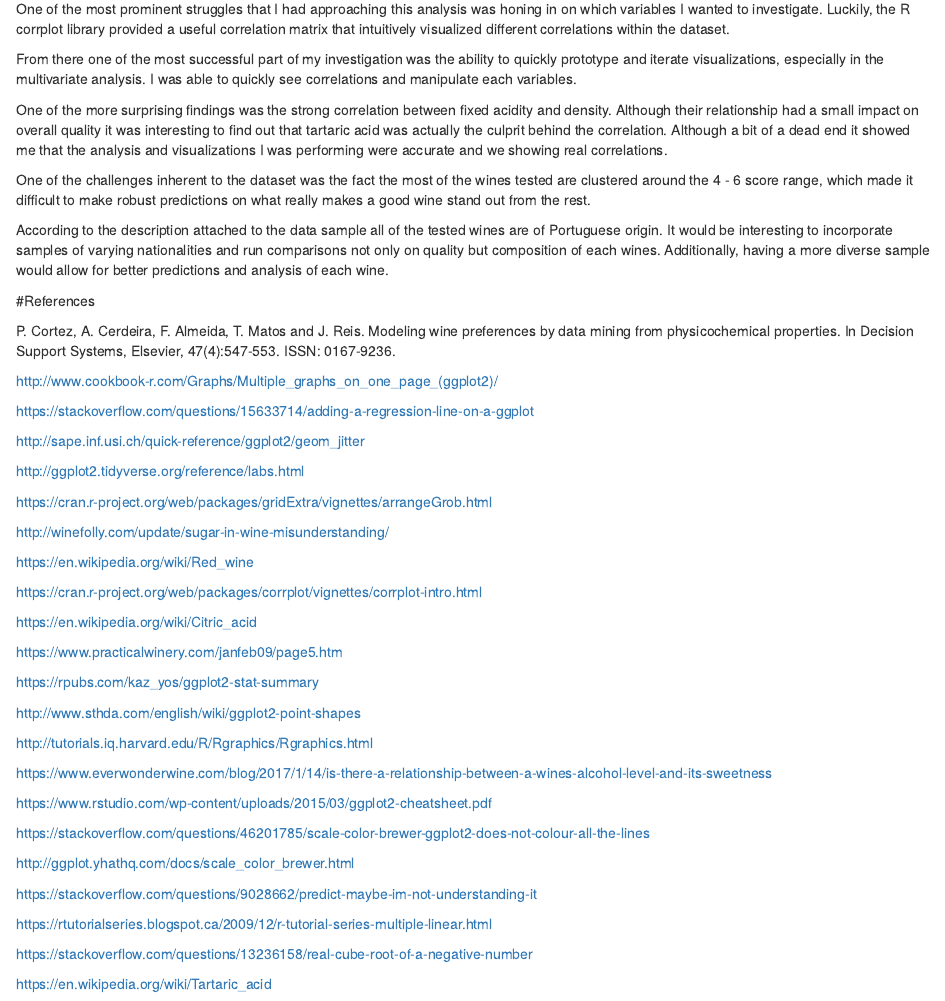
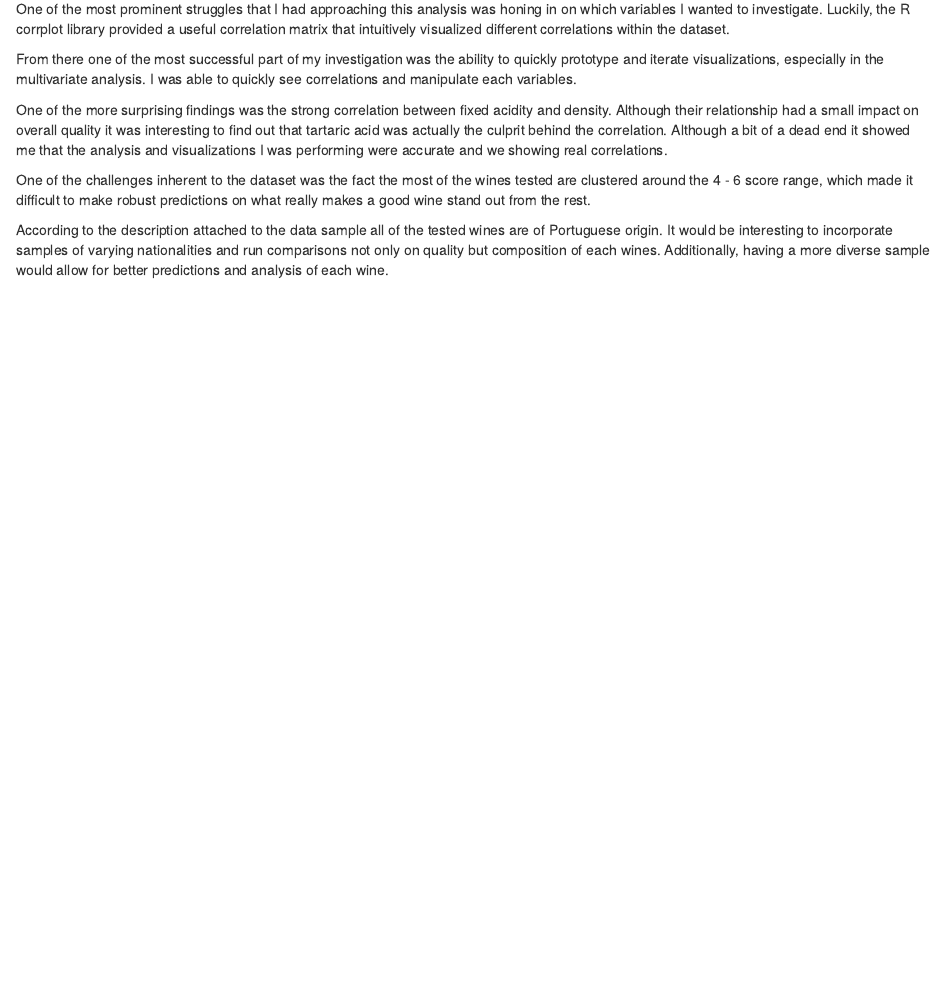
Before and after one commit to tonianev/Multivariate-Analaysis-Using-R, an R Markdown document (RedWineAnalysis by Toni Anev.rmd): the page in a window 1100 px wide, from 4110 px down. Rendered offline with R 4.5, knitr and Pandoc, with nearby package versions; the code chunks are not run, so their results and figures are left out.

Commit message:
Removed references to put into separate file.

```diff
--- a/RedWineAnalysis by Toni Anev.rmd
+++ b/RedWineAnalysis by Toni Anev.rmd
@@ -890,51 +888,3 @@ are of Portuguese  origin. It would be interesting to incorporate samples of
 varying nationalities and run comparisons not only on quality but composition of
 each wines. Additionally, having a more diverse sample would allow for better
 predictions and analysis  of each wine.
-
-#References
-
-P. Cortez, A. Cerdeira, F. Almeida, T. Matos and J. Reis.
-Modeling wine preferences by data mining from physicochemical properties.
-In Decision Support Systems, Elsevier, 47(4):547-553. ISSN: 0167-9236.
-
-http://www.cookbook-r.com/Graphs/Multiple_graphs_on_one_page_(ggplot2)/
-
-https://stackoverflow.com/questions/15633714/adding-a-regression-line-on-a-ggplot
-
-http://sape.inf.usi.ch/quick-reference/ggplot2/geom_jitter
-
-http://ggplot2.tidyverse.org/reference/labs.html
-
-https://cran.r-project.org/web/packages/gridExtra/vignettes/arrangeGrob.html
-
-http://winefolly.com/update/sugar-in-wine-misunderstanding/
-
-https://en.wikipedia.org/wiki/Red_wine
-
-https://cran.r-project.org/web/packages/corrplot/vignettes/corrplot-intro.html
-
-https://en.wikipedia.org/wiki/Citric_acid
-
-https://www.practicalwinery.com/janfeb09/page5.htm
-
-https://rpubs.com/kaz_yos/ggplot2-stat-summary
-
-http://www.sthda.com/english/wiki/ggplot2-point-shapes
-
-http://tutorials.iq.harvard.edu/R/Rgraphics/Rgraphics.html
-
-https://www.everwonderwine.com/blog/2017/1/14/is-there-a-relationship-between-a-wines-alcohol-level-and-its-sweetness
-
-https://www.rstudio.com/wp-content/uploads/2015/03/ggplot2-cheatsheet.pdf
-
-https://stackoverflow.com/questions/46201785/scale-color-brewer-ggplot2-does-not-colour-all-the-lines
-
-http://ggplot.yhathq.com/docs/scale_color_brewer.html
-
-https://stackoverflow.com/questions/9028662/predict-maybe-im-not-understanding-it
-
-https://rtutorialseries.blogspot.ca/2009/12/r-tutorial-series-multiple-linear.html
-
-https://stackoverflow.com/questions/13236158/real-cube-root-of-a-negative-number
-
-https://en.wikipedia.org/wiki/Tartaric_acid
```
Also changed, not shown: RedWineAnalysis by Toni Anev.rmd (2 more changed lines).
